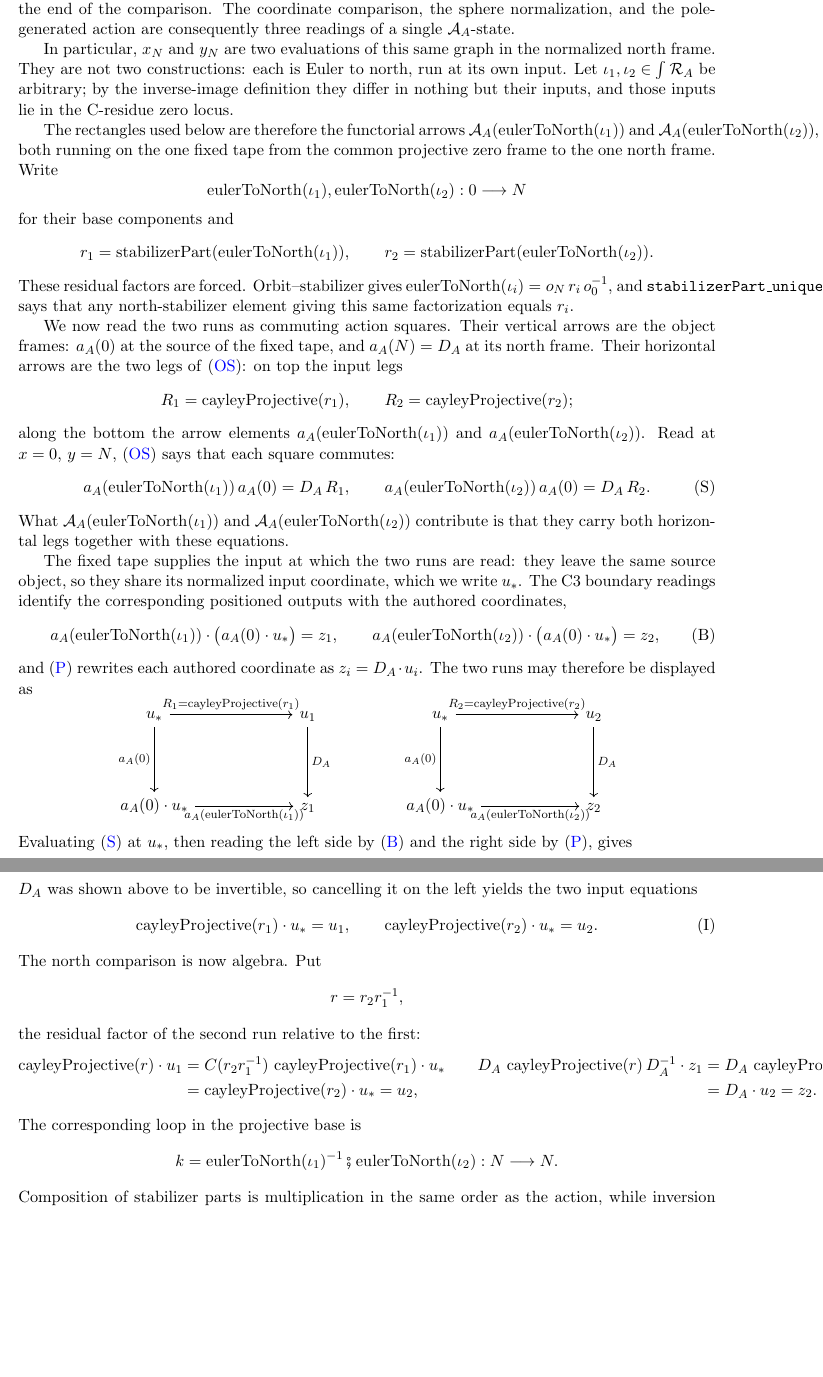
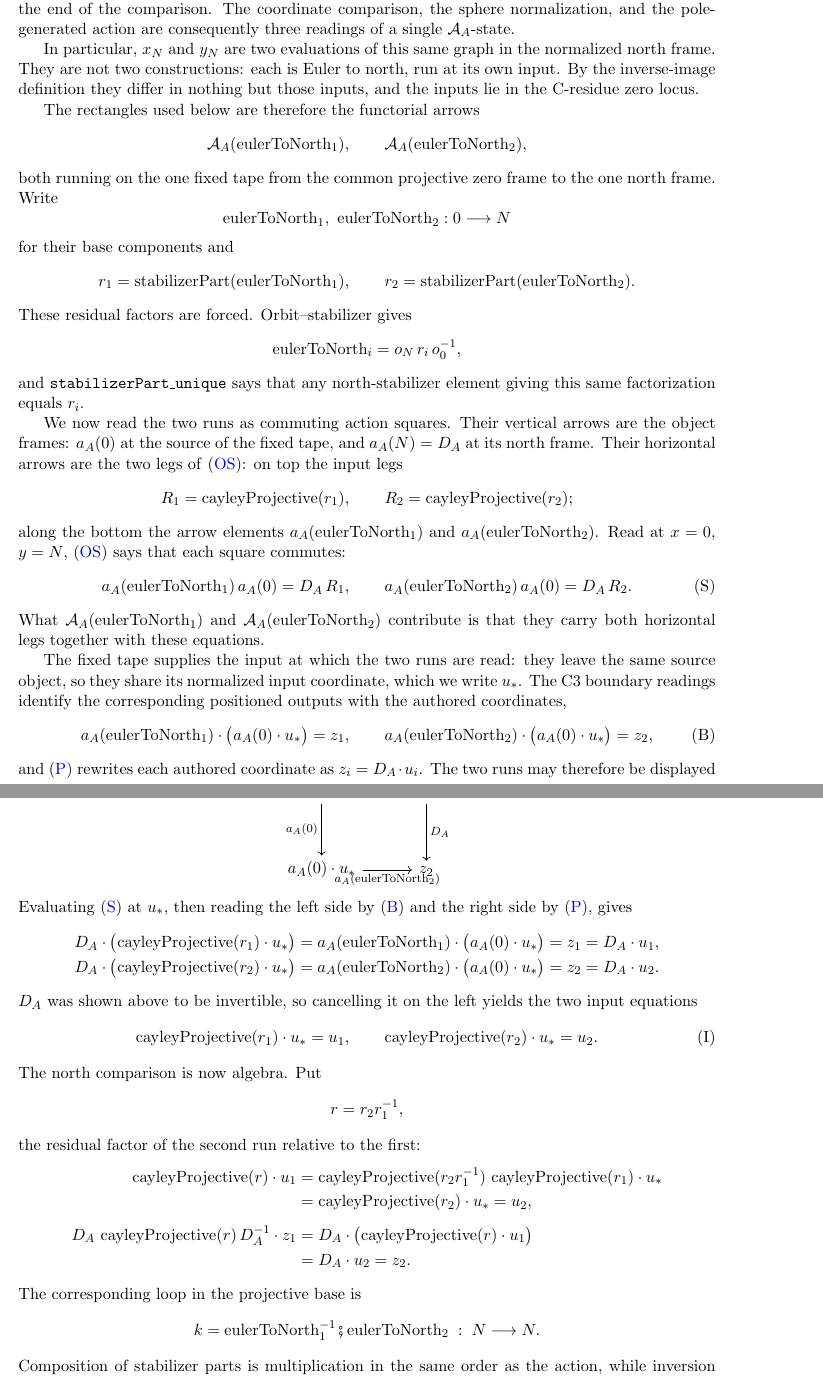
Before and after one commit to jessemichaelpaul/concentricitycorollaries, a LaTeX paper (Octonionic_RH_master.tex): two parts of pages 23 and 24 of 31 before the commit and two parts of pages 23 and 24 of 32 after it, joined at a grey line, cut so that both start at the same text, the shorter picture padded with empty space. Compiled offline with pdfLaTeX.

Commit message:
Define a_A, keep iota a functor, and fit the displays to the page
Three corrections.

a_A was used at (OS) as though already introduced -- "the object frame and the
full arrow element are therefore" -- with no statement of what a_A is.  It is
now defined before use: the positioning of the distinguished element over the
base, assigning to each object the Moebius element carrying D_A to the frame
there, and to each arrow the element carrying the frame at its source to the
frame at its target.

iota_A is the inclusion functor, so it cannot be an argument and its letter
cannot also name objects of the residue total.  The two transports are now
eulerToNorth_1 and eulerToNorth_2, and the sentence that re-quantified over
arbitrary iota_1, iota_2 is gone: the arbitrary objects are P and Q, fixed at
the start of the proof, and x_N, y_N are the north states they supply.

The comparison displays ran off the page once the operator names were spelled
out.  The two squares are stacked rather than side by side, the two halves of
the algebra are one aligned block, and three inline occurrences moved into
displays where they have room.  The lemma now reports no overfull boxes; the
four that remain are pre-existing and lie outside it.

Also repairs a leftover C(r_2 r_1^{-1}) that the rename missed because its
argument was compound.

32 pages, no undefined references.

Co-Authored-By: Claude Opus 5 <noreply@anthropic.com>

```diff
--- a/Octonionic_RH_master.tex
+++ b/Octonionic_RH_master.tex
@@ -1632,25 +1635,30 @@ $\mathcal A_A$-state.
 
 In particular, $x_N$ and $y_N$ are two evaluations of this same graph in the
 normalized north frame.  They are not two constructions: each is Euler to north,
-run at its own input.  Let $\iota_1,\iota_2\in\int\mathcal R_A$ be arbitrary; by
-the inverse-image definition they differ in nothing but their inputs, and those
-inputs lie in the C-residue zero locus.
-
-The rectangles used below are therefore the functorial arrows $\mathcal A_A(\operatorname{eulerToNorth}(\iota_1))$ and
-$\mathcal A_A(\operatorname{eulerToNorth}(\iota_2))$, both running on the one fixed tape from the common projective zero
-frame to the one north frame.  Write
-\[
-  \operatorname{eulerToNorth}(\iota_1),\operatorname{eulerToNorth}(\iota_2):0\longrightarrow N
+run at its own input.  By the inverse-image definition they differ in nothing
+but those inputs, and the inputs lie in the C-residue zero locus.
+
+The rectangles used below are therefore the functorial arrows
+\[
+  \mathcal A_A(\operatorname{eulerToNorth}_1),\qquad
+  \mathcal A_A(\operatorname{eulerToNorth}_2),
+\]
+both running on the one fixed tape from the common projective zero frame to the
+one north frame.  Write
+\[
+  \operatorname{eulerToNorth}_1,\ \operatorname{eulerToNorth}_2:0\longrightarrow N
 \]
 for their base components and
 \[
-  r_1=\operatorname{stabilizerPart}(\operatorname{eulerToNorth}(\iota_1)),\qquad
-  r_2=\operatorname{stabilizerPart}(\operatorname{eulerToNorth}(\iota_2)).
+  r_1=\operatorname{stabilizerPart}(\operatorname{eulerToNorth}_1),\qquad
+  r_2=\operatorname{stabilizerPart}(\operatorname{eulerToNorth}_2).
 \]
 These residual factors are forced.  Orbit--stabilizer gives
-$\operatorname{eulerToNorth}(\iota_i)=o_N\,r_i\,o_0^{-1}$, and \texttt{stabilizerPart\_unique} says
-that any north-stabilizer element giving this same factorization equals
-$r_i$.
+\[
+  \operatorname{eulerToNorth}_i=o_N\,r_i\,o_0^{-1},
+\]
+and \texttt{stabilizerPart\_unique} says that any north-stabilizer element
+giving this same factorization equals $r_i$.
 
 We now read the two runs as commuting action squares.  Their vertical arrows are
 the object frames: $a_A(0)$ at the source of the fixed tape, and $a_A(N)=D_A$ at
@@ -1673,24 +1681,25 @@ same source object, so they share its normalized input coordinate, which we
 write $u_\ast$.  The C3 boundary readings identify the corresponding positioned
 outputs with the authored coordinates,
 \[
-  a_A(\operatorname{eulerToNorth}(\iota_1))\mathbin{\cdot}\bigl(a_A(0)\mathbin{\cdot}u_\ast\bigr)=z_1,\qquad
-  a_A(\operatorname{eulerToNorth}(\iota_2))\mathbin{\cdot}\bigl(a_A(0)\mathbin{\cdot}u_\ast\bigr)=z_2,
+  a_A(\operatorname{eulerToNorth}_1)\mathbin{\cdot}\bigl(a_A(0)\mathbin{\cdot}u_\ast\bigr)=z_1,\qquad
+  a_A(\operatorname{eulerToNorth}_2)\mathbin{\cdot}\bigl(a_A(0)\mathbin{\cdot}u_\ast\bigr)=z_2,
                                    \tag{B}\label{eq:north-boundary-readings}
 \]
 and \eqref{eq:north-preimages} rewrites each authored coordinate as
 $z_i=D_A\mathbin{\cdot}u_i$.  The two runs may therefore be displayed as
 \[
-\begin{tikzcd}[column sep=6em,row sep=4em,ampersand replacement=\&]
-u_\ast \arrow[r,"R_1=\operatorname{cayleyProjective}(r_1)"] \arrow[d,"a_A(0)"']\&
+\begin{tikzcd}[column sep=3em,row sep=3.2em,ampersand replacement=\&]
+u_\ast \arrow[r,"R_1"] \arrow[d,"a_A(0)"']\&
 u_1 \arrow[d,"D_A"]\\
-a_A(0)\mathbin{\cdot}u_\ast \arrow[r,"a_A(\operatorname{eulerToNorth}(\iota_1))"']\&
+a_A(0)\mathbin{\cdot}u_\ast \arrow[r,"a_A(\operatorname{eulerToNorth}_1)"']\&
 z_1
 \end{tikzcd}
-\qquad\qquad
-\begin{tikzcd}[column sep=6em,row sep=4em,ampersand replacement=\&]
-u_\ast \arrow[r,"R_2=\operatorname{cayleyProjective}(r_2)"] \arrow[d,"a_A(0)"']\&
+\]
+\[
+\begin{tikzcd}[column sep=3em,row sep=3.2em,ampersand replacement=\&]
+u_\ast \arrow[r,"R_2"] \arrow[d,"a_A(0)"']\&
 u_2 \arrow[d,"D_A"]\\
-a_A(0)\mathbin{\cdot}u_\ast \arrow[r,"a_A(\operatorname{eulerToNorth}(\iota_2))"']\&
+a_A(0)\mathbin{\cdot}u_\ast \arrow[r,"a_A(\operatorname{eulerToNorth}_2)"']\&
 z_2
 \end{tikzcd}
 \]
@@ -1721,19 +1730,20 @@ the residual factor of the second run relative to the first:
 \[
 \begin{aligned}
  \operatorname{cayleyProjective}(r)\mathbin{\cdot}u_1
- &=C(r_2r_1^{-1})\,\operatorname{cayleyProjective}(r_1)\mathbin{\cdot}u_\ast\\
- &=\operatorname{cayleyProjective}(r_2)\mathbin{\cdot}u_\ast=u_2,
-\end{aligned}
-\qquad
-\begin{aligned}
+ &=\operatorname{cayleyProjective}(r_2r_1^{-1})\,
+    \operatorname{cayleyProjective}(r_1)\mathbin{\cdot}u_\ast\\
+ &=\operatorname{cayleyProjective}(r_2)\mathbin{\cdot}u_\ast=u_2,\\[1ex]
  D_A\,\operatorname{cayleyProjective}(r)\,D_A^{-1}\mathbin{\cdot}z_1
- &=D_A\,\operatorname{cayleyProjective}(r)\mathbin{\cdot}u_1\\
+ &=D_A\mathbin{\cdot}\bigl(\operatorname{cayleyProjective}(r)
+     \mathbin{\cdot}u_1\bigr)\\
  &=D_A\mathbin{\cdot}u_2=z_2 .
 \end{aligned}
 \]
 The corresponding loop in the projective base is
 \[
-  k=\operatorname{eulerToNorth}(\iota_1)^{-1}\fatsemi \operatorname{eulerToNorth}(\iota_2):N\longrightarrow N.
+  k=\operatorname{eulerToNorth}_1^{-1}
+    \fatsemi \operatorname{eulerToNorth}_2
+    \;:\;N\longrightarrow N.
 \]
 Composition of stabilizer parts is multiplication in the same order as the
 action, while inversion sends a stabilizer part to its inverse.  Consequently
```
Also changed, not shown: Octonionic_RH_master.pdf, output/pdf/Octonionic_RH_master.pdf, Octonionic_RH_master.tex (31 more changed lines).
